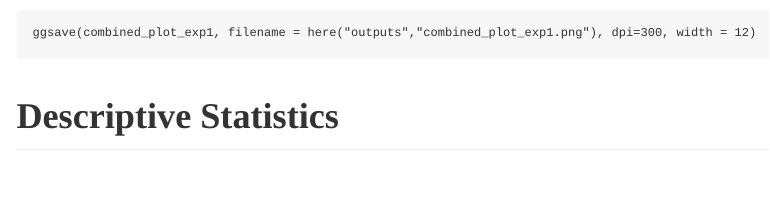
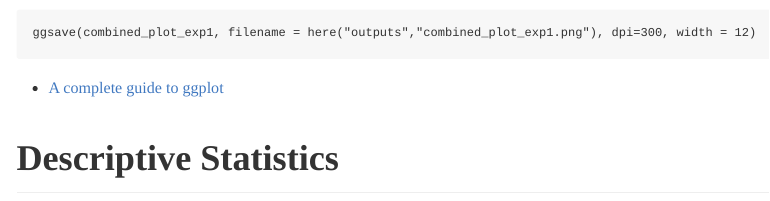
Before and after one commit to OmidGhasemi21/r_for_data_analysis, an R Markdown document (scripts/workshop_notes.Rmd): the page in a window 1100 px wide, from 17120 px down. The pictures show the output file scripts/workshop_notes.md that the author committed with the source, drawn offline in the style of GitHub; long lines of code are wrapped.

Commit message:
ggplot added

````diff
--- a/scripts/workshop_notes.Rmd
+++ b/scripts/workshop_notes.Rmd
@@ -940,7 +940,7 @@ And here, we save our plots to the `outputs` folder.
 ggsave(combined_plot_exp1, filename = here("outputs","combined_plot_exp1.png"), dpi=300, width = 12)
 ```
 
-
+- [A complete guide to ggplot](https://www.cedricscherer.com/2019/08/05/a-ggplot2-tutorial-for-beautiful-plotting-in-r/)
 
 # Descriptive Statistics
 
````
Also changed, not shown: scripts/workshop_notes.md.
